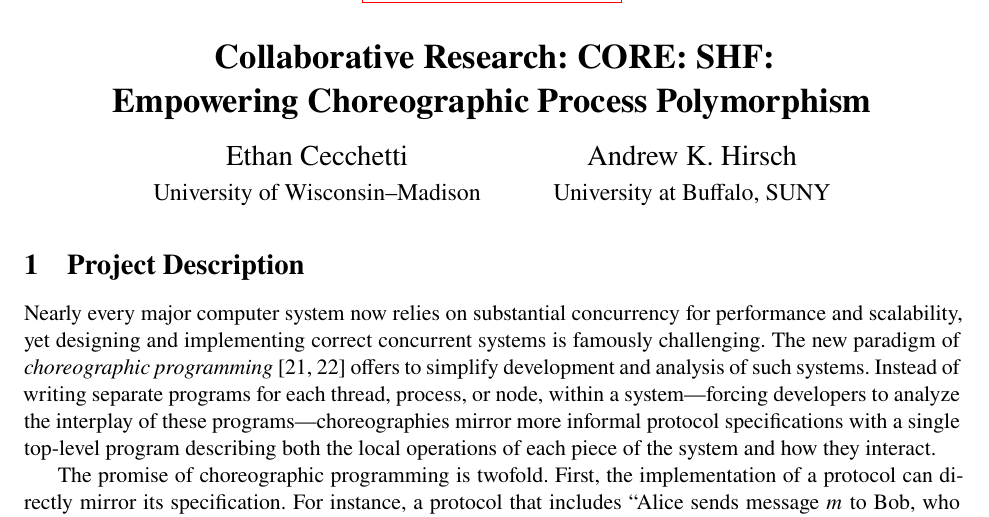
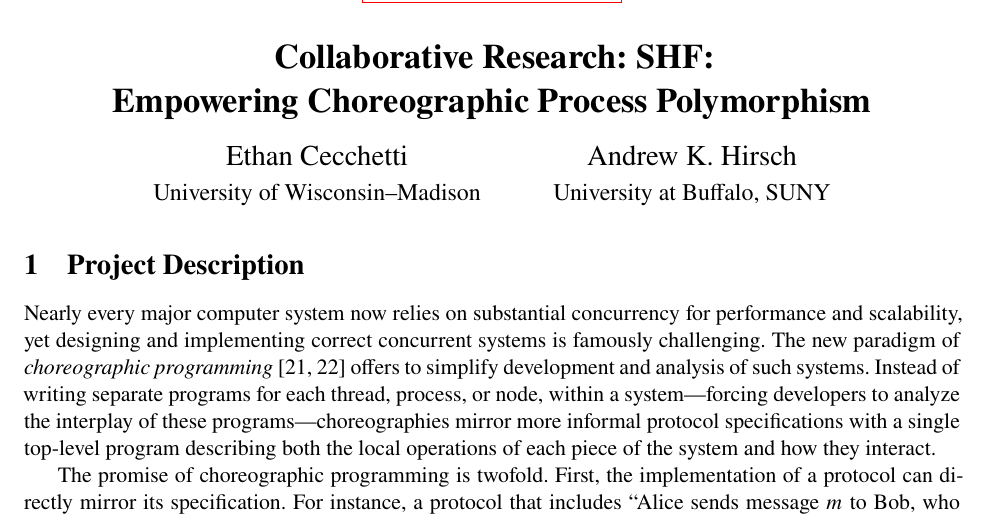
Before and after one commit to akhirsch/choreo-service-architectures, a LaTeX document (desc.tex): part of page 1 of 15, cut so that both start at the same text. Compiled offline with XeLaTeX.

Commit message:
Changed the title to reflect the Future CoRe rules.

```diff
--- a/desc.tex
+++ b/desc.tex
@@ -1,7 +1,7 @@
 \input{header}
 
-%\title{Collaborative Research: CORE: SHF: \\ Choreographic Service Architectures}
-\title{Collaborative Research: CORE: SHF: \\ Empowering Choreographic Process Polymorphism}
+% \title{Collaborative Research: CORE: SHF: \\ Choreographic Service Architectures}
+\title{Collaborative Research: SHF: \\ Empowering Choreographic Process Polymorphism}
 \author{Ethan Cecchetti}{University of Wisconsin--Madison}
 \author{Andrew K. Hirsch}{University at Buffalo, SUNY}
 
```
